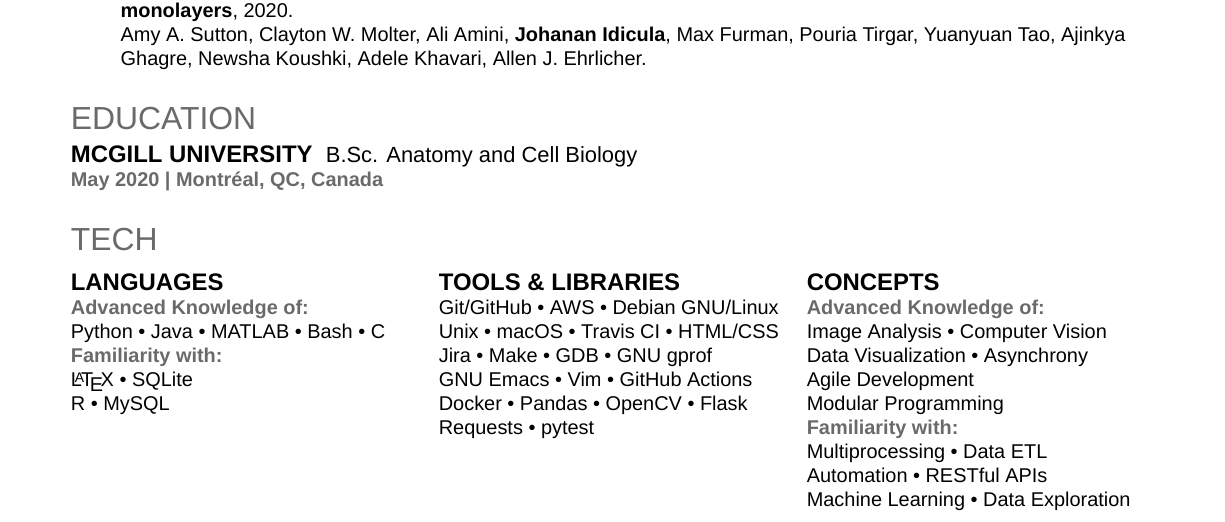
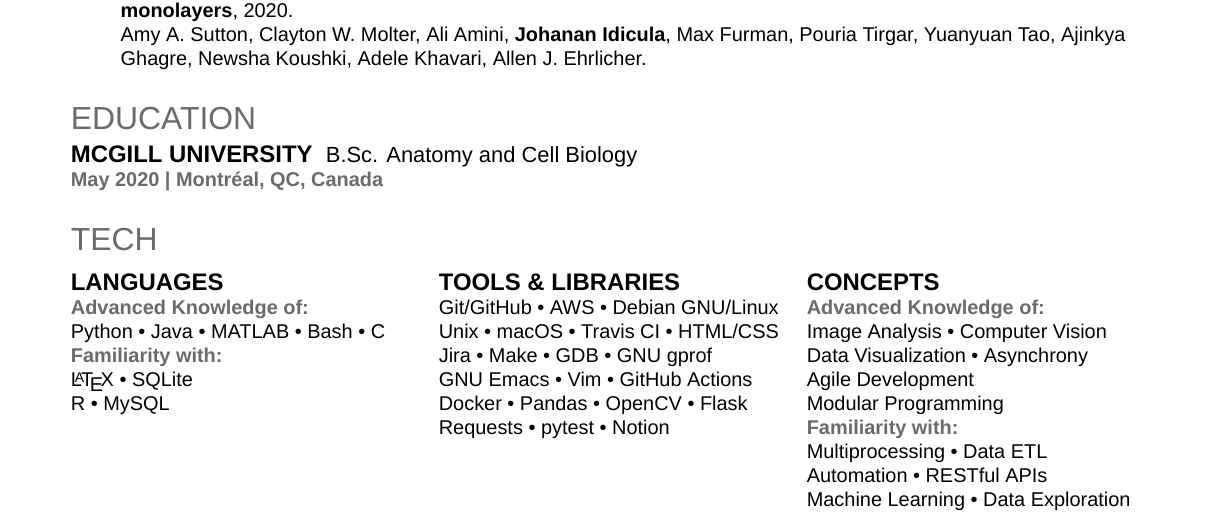
Before and after one commit to jidicula/jidicula-resume, a LaTeX CV (jidicula-resume.tex): part of page 1 of 2, cut so that both start at the same text. Compiled offline with XeLaTeX; a missing font is replaced by an installed copy or a similar font.

Commit message:
Add Notion to Tools
Signed-off-by: jidicula <johanan.idicula@gmail.com>

```diff
--- a/jidicula-resume.tex
+++ b/jidicula-resume.tex
@@ -155,7 +155,7 @@
   Jira \textbullet{} Make \textbullet{} GDB \textbullet{} GNU gprof \\
   GNU Emacs \textbullet{} Vim \textbullet{} GitHub Actions \\
   Docker \textbullet{} Pandas \textbullet{} OpenCV \textbullet{} Flask \\
-  Requests \textbullet{} pytest
+  Requests \textbullet{} pytest \textbullet{} Notion
   \sectionsep
 \end{minipage}
 \hfill
```
Also changed, not shown: jidicula-resume.pdf.
